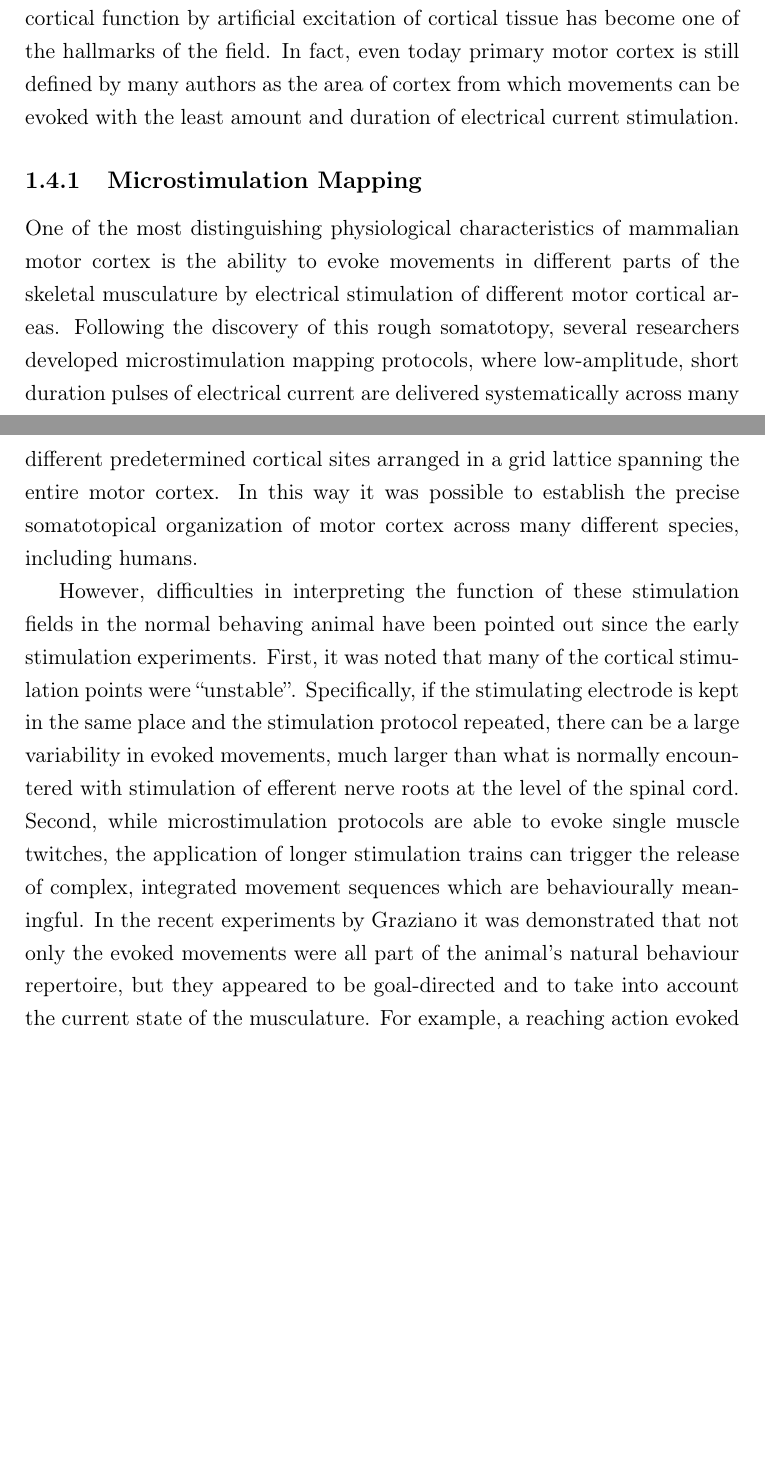
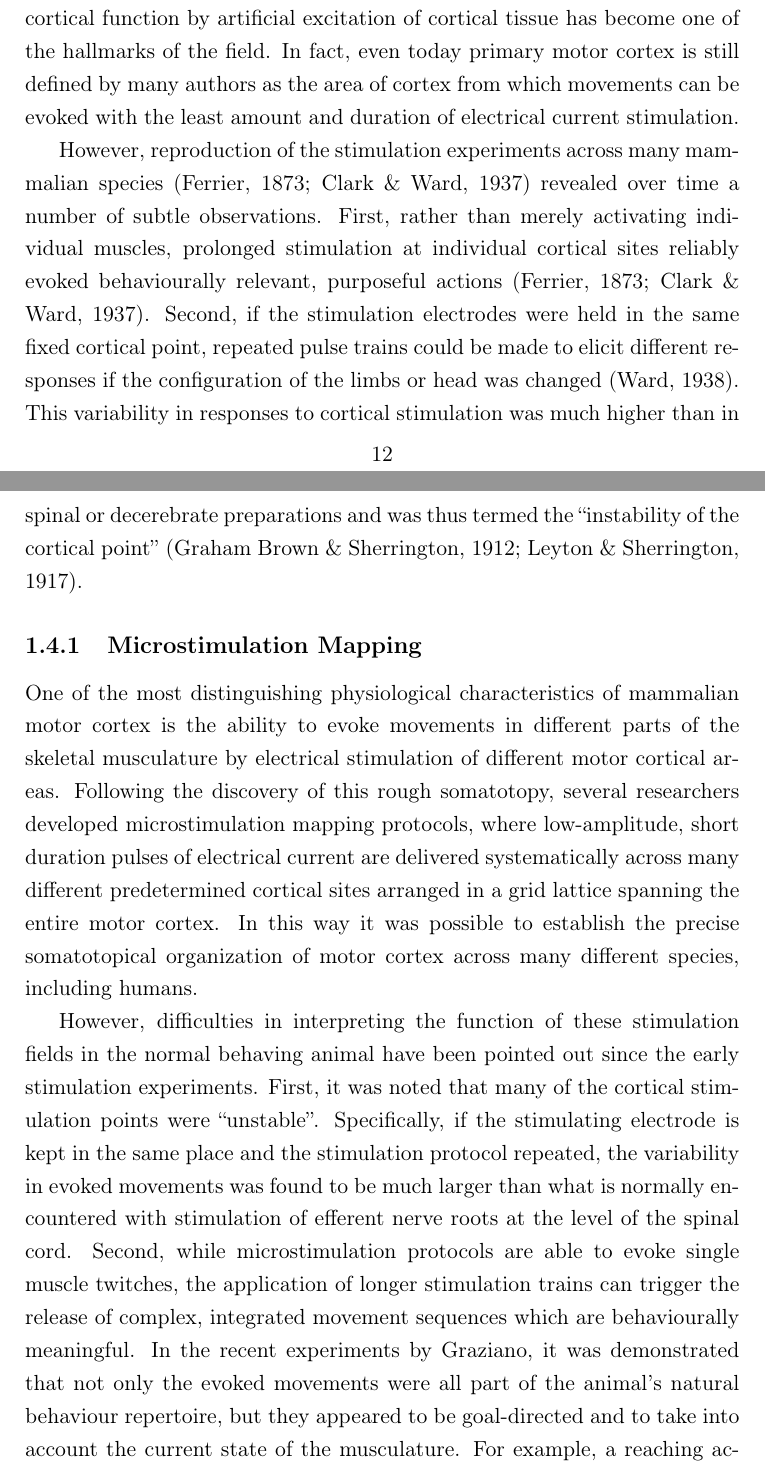
Before and after one commit to glopesdev/phd-thesis, a LaTeX thesis (thesis.tex, which reads chapters/subsectChTeleology/stimulation.tex): two parts of pages 27 and 28 of 94, joined at a grey line, cut so that both start at the same text, the shorter picture padded with empty space. Compiled offline with pdfLaTeX; a LaTeX package or settings file that is missing is left out.

Commit message:
Added reference to instability of the cortical point publications.

```diff
--- a/chapters/subsectChTeleology/stimulation.tex
+++ b/chapters/subsectChTeleology/stimulation.tex
@@ -1,12 +1,14 @@
 \section{Stimulation of the Motor Cortex}
 
 Following the success of the early stimulation studies of Fritsch, Hitzig and Ferrier \cite{Fritsch1870,Ferrier1873}, the investigation of motor cortical function by artificial excitation of cortical tissue has become one of the hallmarks of the field. In fact, even today primary motor cortex is still defined by many authors as the area of cortex from which movements can be evoked with the least amount and duration of electrical current stimulation.
+
+However, reproduction of the stimulation experiments across many mammalian species \cite{Ferrier1873,Clark1937} revealed over time a number of subtle observations. First, rather than merely activating individual muscles, prolonged stimulation at individual cortical sites reliably evoked behaviourally relevant, purposeful actions \cite{Ferrier1873,Clark1937}. Second, if the stimulation electrodes were held in the same fixed cortical point, repeated pulse trains could be made to elicit different responses if the configuration of the limbs or head was changed \cite{Ward1938}. This variability in responses to cortical stimulation was much higher than in spinal or decerebrate preparations and was thus termed the ``instability of the cortical point'' \cite{GrahamBrown1912,Leyton1917}.
 
 \subsection{Microstimulation Mapping}
 
 One of the most distinguishing physiological characteristics of mammalian motor cortex is the ability to evoke movements in different parts of the skeletal musculature by electrical stimulation of different motor cortical areas. Following the discovery of this rough somatotopy, several researchers developed microstimulation mapping protocols, where low-amplitude, short duration pulses of electrical current are delivered systematically across many different predetermined cortical sites arranged in a grid lattice spanning the entire motor cortex. In this way it was possible to establish the precise somatotopical organization of motor cortex across many different species, including humans.
 
-However, difficulties in interpreting the function of these stimulation fields in the normal behaving animal have been pointed out since the early stimulation experiments. First, it was noted that many of the cortical stimulation points were ``unstable''. Specifically, if the stimulating electrode is kept in the same place and the stimulation protocol repeated, there can be a large variability in evoked movements, much larger than what is normally encountered with stimulation of efferent nerve roots at the level of the spinal cord. Second, while microstimulation protocols are able to evoke single muscle twitches, the application of longer stimulation trains can trigger the release of complex, integrated movement sequences which are behaviourally meaningful. In the recent experiments by Graziano it was demonstrated that not only the evoked movements were all part of the animal's natural behaviour repertoire, but they appeared to be goal-directed and to take into account the current state of the musculature. For example, a reaching action evoked by stimulation of a single cortical point would bring the hand to grasp a specific region in space. If the stimulating electrode was kept in the same place and the arm of the animal moved to a different configuration, the stimulation would now cause different effects in the animal musculature, but which nevertheless had the result of bringing the hand to grasp the same point in space.
+However, difficulties in interpreting the function of these stimulation fields in the normal behaving animal have been pointed out since the early stimulation experiments. First, it was noted that many of the cortical stimulation points were ``unstable''. Specifically, if the stimulating electrode is kept in the same place and the stimulation protocol repeated, the variability in evoked movements was found to be much larger than what is normally encountered with stimulation of efferent nerve roots at the level of the spinal cord. Second, while microstimulation protocols are able to evoke single muscle twitches, the application of longer stimulation trains can trigger the release of complex, integrated movement sequences which are behaviourally meaningful. In the recent experiments by Graziano, it was demonstrated that not only the evoked movements were all part of the animal's natural behaviour repertoire, but they appeared to be goal-directed and to take into account the current state of the musculature. For example, a reaching action evoked by stimulation of a single cortical point would bring the hand to grasp a specific region in space. If the stimulating electrode was kept in the same place and the arm of the animal moved to a different configuration, the stimulation would now cause different effects in the animal musculature, but which nevertheless had the result of bringing the hand to grasp the same point in space.
 
 \subsection{Transcranial Magnetic Stimulation}
 
```
